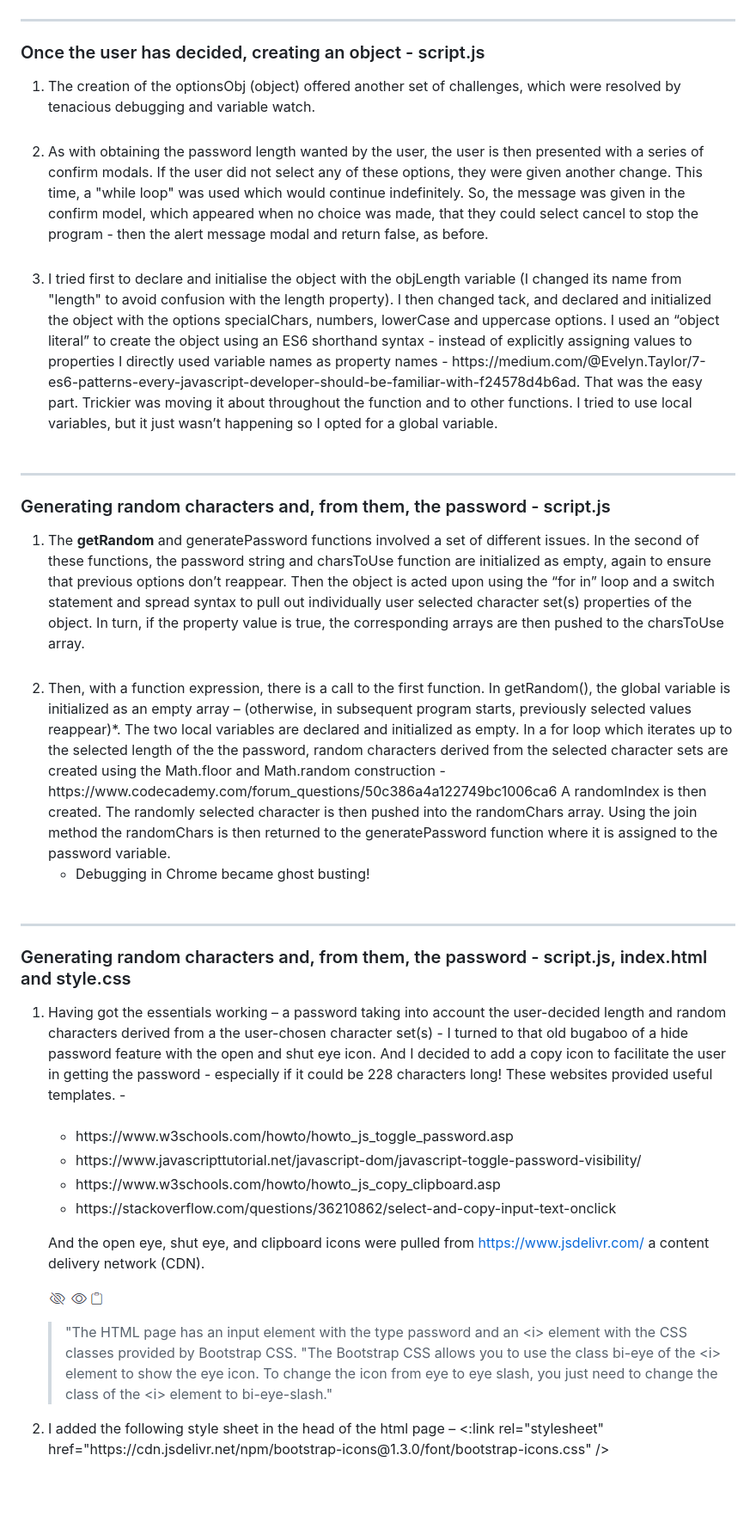
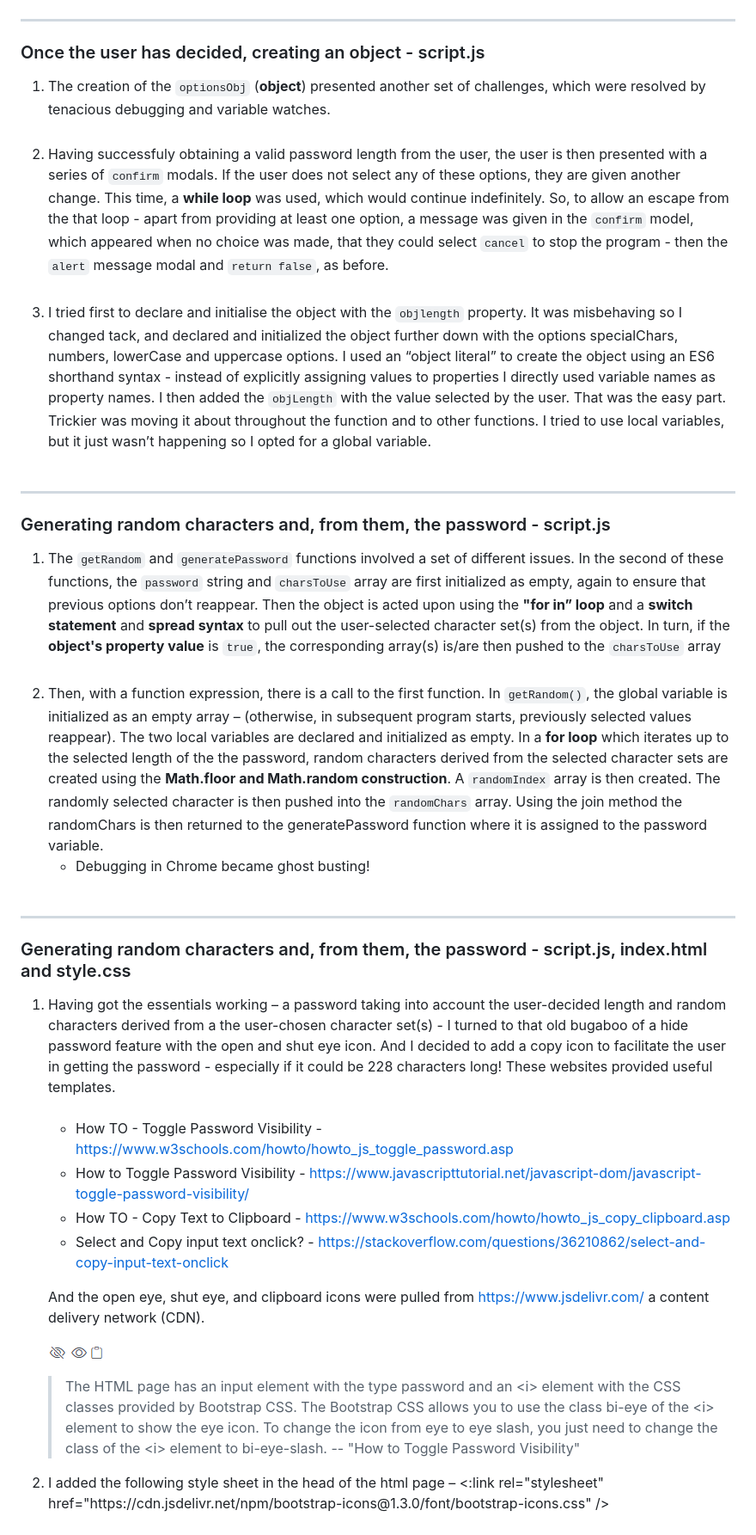
Before and after one commit to stephdavid/Password-Generator, a Markdown page: README.md, the part around the change printed below. Shown: that part at 86% size. GitHub-like rendering; blank space fills up the shorter version.

```diff
--- a/README.md
+++ b/README.md
@@ -122,20 +122,20 @@ It was a good boast for me to dig deeper into debugging. I spent a lot of time i
 ### Once the user has decided, creating an object - script.js
 
 <ol>
-<li>The creation of the optionsObj (object) offered another set of challenges, which were resolved by tenacious debugging and variable watch.<br><br></li>
+<li>The creation of the <code>optionsObj</code> (<strong>object</strong>) presented another set of challenges, which were resolved by tenacious debugging and variable watches.<br><br></li>
 
-<li>As with obtaining the password length wanted by the user, the user is then presented with a series of confirm modals. If the user did not select any of these options, they were given another change. This time, a "while loop" was used which would continue indefinitely. So, the message was given in the confirm model, which appeared when no choice was made, that they could select cancel to stop the program - then the alert message modal and return false, as before.<br><br></li>
+<li>Having successfuly obtaining a valid password length from the user, the user is then presented with a series of <code>confirm</code> modals. If the user does not select any of these options, they are given another change. This time, a <strong>while loop</strong> was used, which would continue indefinitely. So, to allow an escape from the that loop - apart from providing at least one option, a message was given in the <code>confirm</code> model, which appeared when no choice was made, that they could select <code>cancel</code> to stop the program - then the <code>alert</code> message modal and <code>return false</code>, as before.<br><br></li>
 
-<li>I tried first to declare and initialise the object with the objLength variable (I changed its name from "length" to avoid confusion with the length property). I then changed tack, and declared and initialized the object with the options specialChars, numbers, lowerCase and uppercase options. I used an “object literal” to create the object using an ES6 shorthand syntax - instead of explicitly assigning values to properties I directly used variable names as property names  - https://medium.com/@Evelyn.Taylor/7-es6-patterns-every-javascript-developer-should-be-familiar-with-f24578d4b6ad. That was the easy part. Trickier was moving it about throughout the function and to other functions. I tried to use local variables, but it just wasn’t happening so I opted for a global variable.<br><br></li>
+<li>I tried first to declare and initialise the object with the <code>objlength</code> property. It was misbehaving so I  changed tack, and declared and initialized the object further down with the options specialChars, numbers, lowerCase and uppercase options. I used an “object literal” to create the object using an ES6 shorthand syntax - instead of explicitly assigning values to properties I directly used variable names as property names. I then added the <code>objLength</code> with the value selected by the user. That was the easy part. Trickier was moving it about throughout the function and to other functions. I tried to use local variables, but it just wasn’t happening so I opted for a global variable.<br><br></li>
 </ol>
 
 ---
 
 ###  Generating random characters and, from them, the password - script.js
 <ol>
-<li>The <strong>getRandom</strong> and generatePassword functions involved a set of different issues. In the second of these functions, the password string and charsToUse function are initialized as empty, again to ensure that previous options don’t reappear. Then the object is acted upon using the “for in” loop and a switch statement and spread syntax to pull out individually user selected character set(s) properties of the object. In turn, if the property value is true, the corresponding arrays are then pushed to the charsToUse array.<br><br></li>
+<li>The <code>getRandom</code> and <code>generatePassword</code> functions involved a set of different issues. In the second of these functions, the <code>password</code> string and <code>charsToUse</code> array are first initialized as empty, again to ensure that previous options don’t reappear. Then the object is acted upon using the <strong>"for in” loop</strong> and a <strong>switch statement</strong> and <strong>spread syntax</strong> to pull out the user-selected character set(s) from the object. In turn, if the <strong>object's property value</strong> is <code>true</code>, the corresponding array(s) is/are then pushed to the <code>charsToUse</code> array<br><br></li>
 
-<li>Then, with a function expression, there is a call to the first function. In getRandom(), the global variable is initialized as an empty array – (otherwise, in subsequent program starts, previously selected values reappear)*. The two local variables are declared and initialized as empty. In a for loop which iterates up to the selected length of the the password, random characters derived from the selected character sets are created using the Math.floor and Math.random construction - https://www.codecademy.com/forum_questions/50c386a4a122749bc1006ca6 A randomIndex is then created. The randomly selected character is then pushed into the randomChars array. Using the join method the randomChars is then returned to the generatePassword function where it is assigned to the password variable.
+<li>Then, with a function expression, there is a call to the first function. In <code>getRandom()</code>, the global variable is initialized as an empty array – (otherwise, in subsequent program starts, previously selected values reappear). The two local variables are declared and initialized as empty. In a <strong>for loop</strong> which iterates up to the selected length of the the password, random characters derived from the selected character sets are created using the <strong>Math.floor and Math.random construction</strong>. A <code>randomIndex</code> array is then created. The randomly selected character is then pushed into the <code>randomChars</code> array. Using the join method the randomChars is then returned to the generatePassword function where it is assigned to the password variable.
 
 * Debugging in Chrome became ghost busting!<br><br></li>
 </ol>
@@ -145,20 +145,21 @@ It was a good boast for me to dig deeper into debugging. I spent a lot of time i
 ###  Generating random characters and, from them, the password - script.js, index.html and style.css
 
 <ol>
-<li>Having got the essentials working – a password taking into account the user-decided length and random characters derived from a the user-chosen character set(s) - I turned to that old bugaboo of a hide password feature with the open and shut eye icon. And I decided to add a copy icon to facilitate the user in getting the password - especially if it could be 228 characters long! These websites provided useful templates. - <br><br>
+<li>Having got the essentials working – a password taking into account the user-decided length and random characters derived from a the user-chosen character set(s) - I turned to that old bugaboo of a hide password feature with the open and shut eye icon. And I decided to add a copy icon to facilitate the user in getting the password - especially if it could be 228 characters long! These websites provided useful templates.<br><br>
 <ul>
-<li>https://www.w3schools.com/howto/howto_js_toggle_password.asp</li>
-<li>https://www.javascripttutorial.net/javascript-dom/javascript-toggle-password-visibility/</li>
-<li>https://www.w3schools.com/howto/howto_js_copy_clipboard.asp</li>
-<li>https://stackoverflow.com/questions/36210862/select-and-copy-input-text-onclick</li>
+<li>How TO - Toggle Password Visibility - <a href="https://www.w3schools.com/howto/howto_js_toggle_password.asp">https://www.w3schools.com/howto/howto_js_toggle_password.asp</a></li>
+<li>How to Toggle Password Visibility - <a href="https://www.javascripttutorial.net/javascript-dom/javascript-toggle-password-visibility/">https://www.javascripttutorial.net/javascript-dom/javascript-toggle-password-visibility/</a></li>
+<li>How TO - Copy Text to Clipboard - <a href="https://www.w3schools.com/howto/howto_js_copy_clipboard.asp">https://www.w3schools.com/howto/howto_js_copy_clipboard.asp</a></li>
+<li>Select and Copy input text onclick? - <a href="https://stackoverflow.com/questions/36210862/select-and-copy-input-text-onclick">https://stackoverflow.com/questions/36210862/select-and-copy-input-text-onclick</a></li>
 </ul>
 
 And the open eye, shut eye, and clipboard icons were pulled from https://www.jsdelivr.com/ a content delivery network (CDN).
 
   ![open eye, closed eye and clipbloard ](icons.png)
 
-> "The HTML page has an  input element with the type password and an &lt;i&gt; element with the CSS classes provided by Bootstrap CSS.
-> "The Bootstrap CSS allows you to use the class bi-eye of the &lt;i&gt; element to show the eye icon. To change the icon from eye to eye slash, you just need to change the class of the &lt;i&gt; element to bi-eye-slash."
+> The HTML page has an  input element with the type password and an &lt;i&gt; element with the CSS classes provided by Bootstrap CSS.
+> The Bootstrap CSS allows you to use the class bi-eye of the &lt;i&gt; element to show the eye icon. To change the icon from eye to eye slash, you just need to change the class of the &lt;i&gt; element to bi-eye-slash.
+-- "How to Toggle Password Visibility"
 <br></li>
 
 <li>I added the following style sheet in the head of the html page –
```
Also changed, not shown: other parts of README.md (+47 -44 lines).
